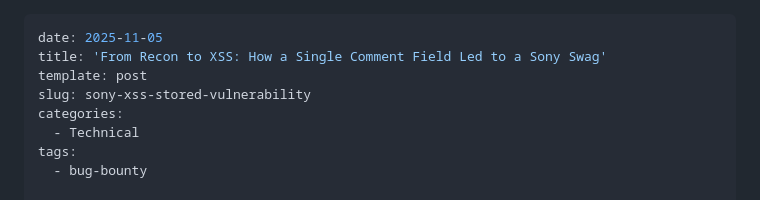
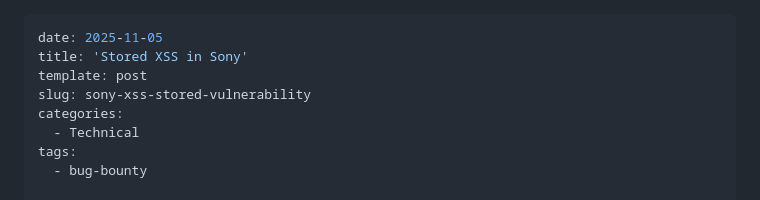
Before and after one commit to Ibrahim-sec/Ibrahim-sec.github.io, a Markdown page: content/posts/2025-11-05-sony-xss-stored-vulnerability.md, the part around the change. GitHub-like rendering.

```diff
--- a/content/posts/2025-11-05-sony-xss-stored-vulnerability.md
+++ b/content/posts/2025-11-05-sony-xss-stored-vulnerability.md
@@ -1,6 +1,6 @@
 ---
 date: 2025-11-05
-title: 'From Recon to XSS: How a Single Comment Field Led to a Sony Swag'
+title: 'Stored XSS in Sony'
 template: post
 slug: sony-xss-stored-vulnerability
 categories:
```
